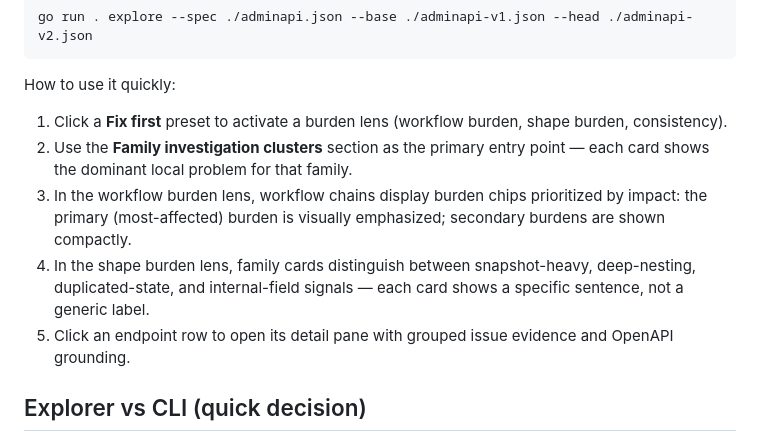
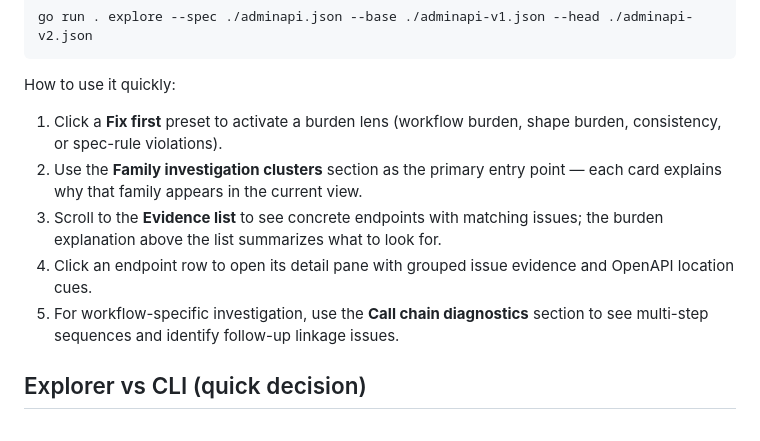
Before and after one commit to lasomethingsomething/api-doctor, a Markdown page: README.md, the part around the change. Rendered like a GitHub page.

````diff
--- a/README.md
+++ b/README.md
@@ -43,11 +43,11 @@ go run . explore --spec ./adminapi.json --base ./adminapi-v1.json --head ./admin
 ```
 
 How to use it quickly:
-1. Click a **Fix first** preset to activate a burden lens (workflow burden, shape burden, consistency).
-2. Use the **Family investigation clusters** section as the primary entry point — each card shows the dominant local problem for that family.
-3. In the workflow burden lens, workflow chains display burden chips prioritized by impact: the primary (most-affected) burden is visually emphasized; secondary burdens are shown compactly.
-4. In the shape burden lens, family cards distinguish between snapshot-heavy, deep-nesting, duplicated-state, and internal-field signals — each card shows a specific sentence, not a generic label.
-5. Click an endpoint row to open its detail pane with grouped issue evidence and OpenAPI grounding.
+1. Click a **Fix first** preset to activate a burden lens (workflow burden, shape burden, consistency, or spec-rule violations).
+2. Use the **Family investigation clusters** section as the primary entry point — each card explains why that family appears in the current view.
+3. Scroll to the **Evidence list** to see concrete endpoints with matching issues; the burden explanation above the list summarizes what to look for.
+4. Click an endpoint row to open its detail pane with grouped issue evidence and OpenAPI location cues.
+5. For workflow-specific investigation, use the **Call chain diagnostics** section to see multi-step sequences and identify follow-up linkage issues.
 
 ## Explorer vs CLI (quick decision)
 
````
Also changed, not shown: docs/usage.md (+25 -11 lines).
